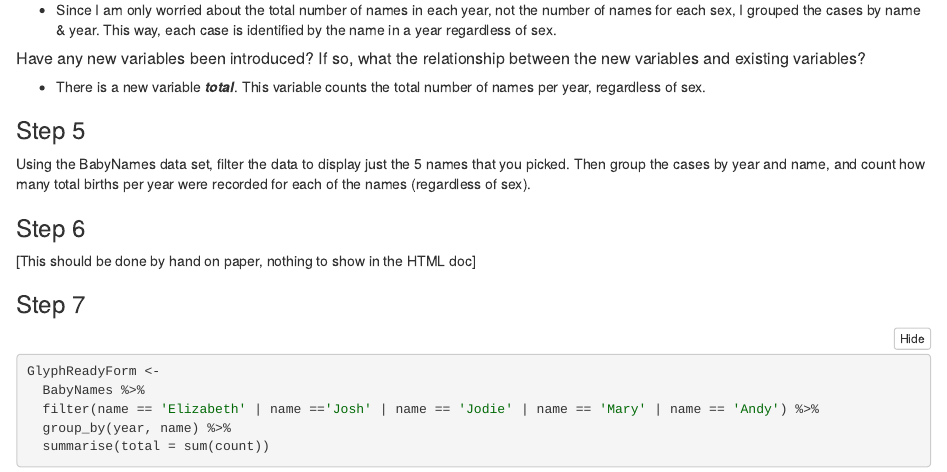
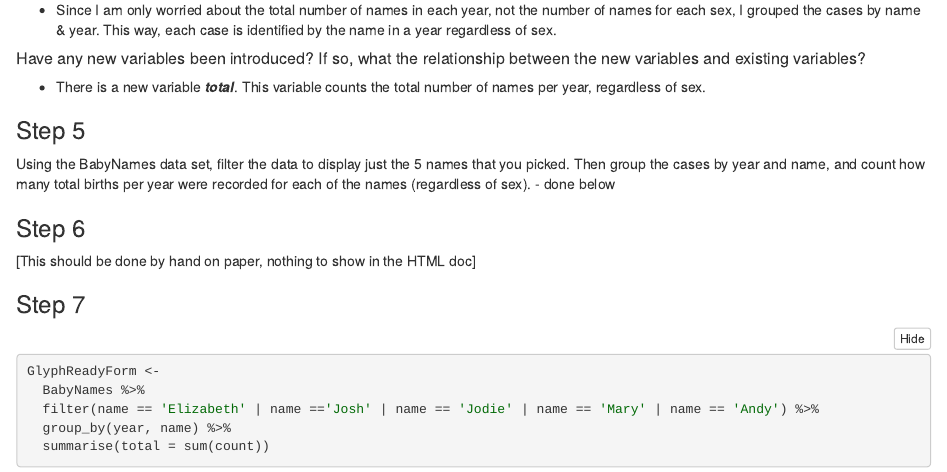
Before and after one commit to stat184-summer2023/a05-popular-names-madmucc, an R Markdown document (activity-popular-names-template.Rmd): the page in a window 1100 px wide, from 2600 px down. The pictures show the output file activity-popular-names-template.nb.html that the author committed with the source, opened offline.

Commit message:
final draft.

```diff
--- a/activity-popular-names-template.Rmd
+++ b/activity-popular-names-template.Rmd
@@ -102,6 +102,7 @@ sample(BabyNames, 15)
 
 
 Using the BabyNames data set, filter the data to display just the 5 names that you picked.  Then group the cases by year and name, and count how many total births per year were recorded for each of the names (regardless of sex).
+- done below
 
 
 ### Step 6
```
Also changed, not shown: activity-popular-names-template.nb.html.
